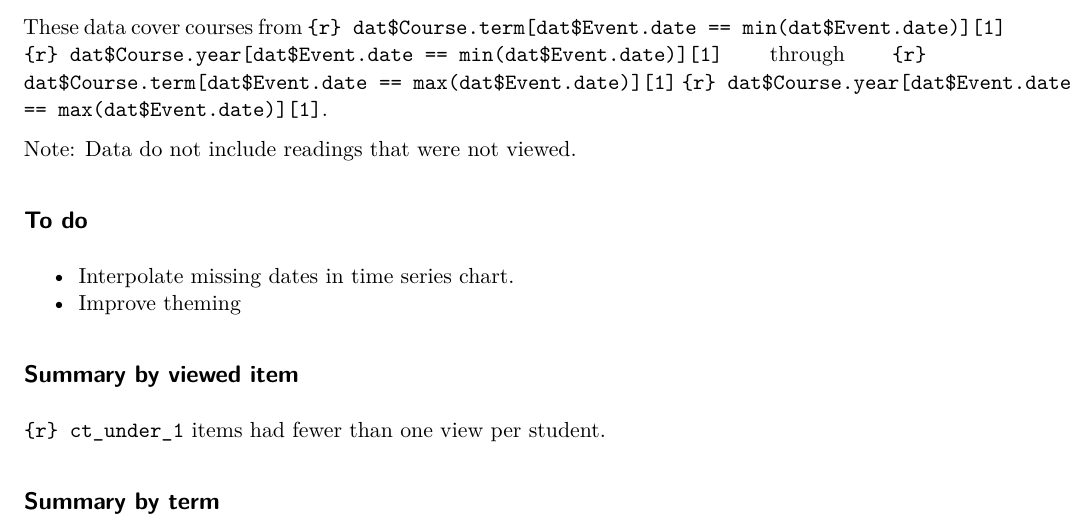
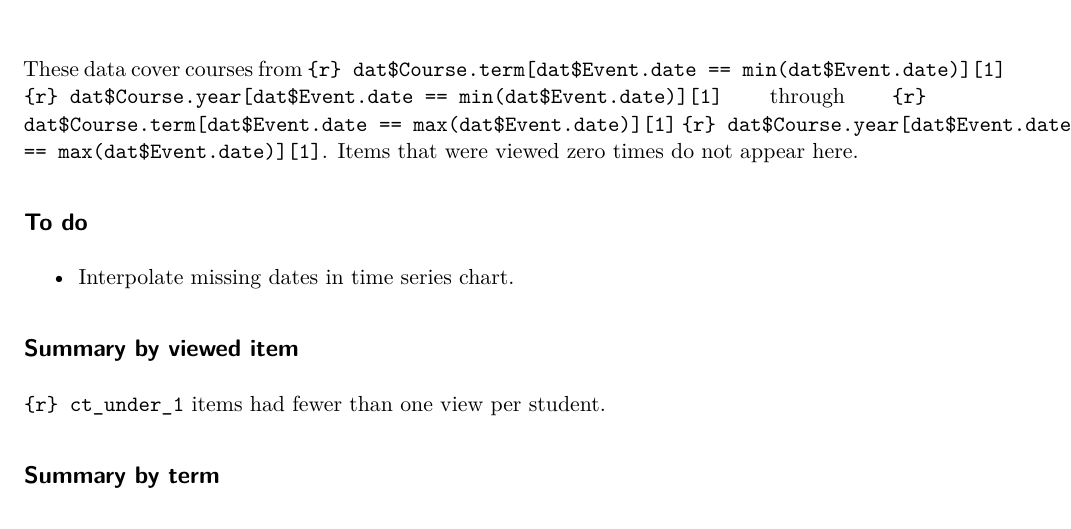
Before and after one commit to kevinathom/course-reserves-stats, a Quarto document (code/class-stats.qmd): part of page 1 of 2, cut so that both start at the same text. Rendered offline with R 4.5, knitr and Pandoc in place of Quarto, then LaTeX, with nearby package versions; the code chunks are not run, so their results and figures are left out.

Commit message:
Update class-stats.qmd
Adjusted some wording and updated the to-do list

````diff
--- a/code/class-stats.qmd
+++ b/code/class-stats.qmd
@@ -53,14 +53,11 @@ dat <- filter(dat, Course.code %in% course_codes & User.role == 'Student')
 dat <- filter(dat, User.role == 'Student')
 ```
 
-These data cover courses from `{r} dat$Course.term[dat$Event.date == min(dat$Event.date)][1]` `{r} dat$Course.year[dat$Event.date == min(dat$Event.date)][1]` through `{r} dat$Course.term[dat$Event.date == max(dat$Event.date)][1]` `{r} dat$Course.year[dat$Event.date == max(dat$Event.date)][1]`.
-
-Note: Data do not include readings that were not viewed.
+These data cover courses from `{r} dat$Course.term[dat$Event.date == min(dat$Event.date)][1]` `{r} dat$Course.year[dat$Event.date == min(dat$Event.date)][1]` through `{r} dat$Course.term[dat$Event.date == max(dat$Event.date)][1]` `{r} dat$Course.year[dat$Event.date == max(dat$Event.date)][1]`. Items that were viewed zero times do not appear here.
 
 ## To do
 
 - Interpolate missing dates in time series chart.
-- Improve theming
 
 ## Summary by viewed item
 
````
Also changed, not shown: code/class-stats.qmd (2 more changed lines).
